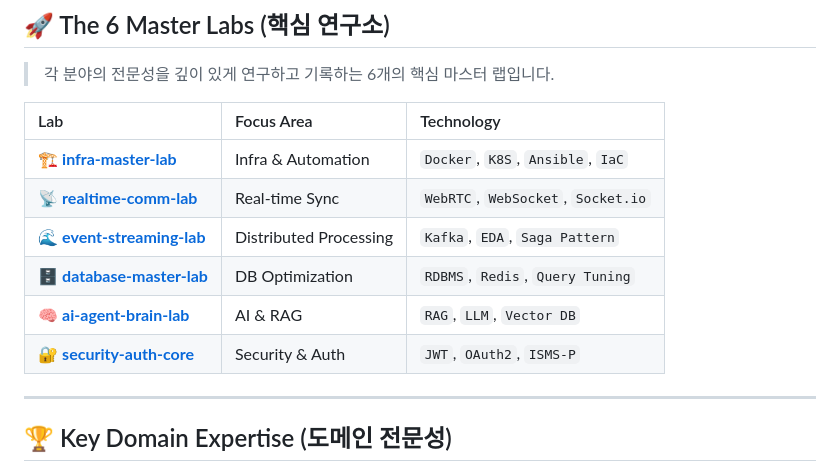
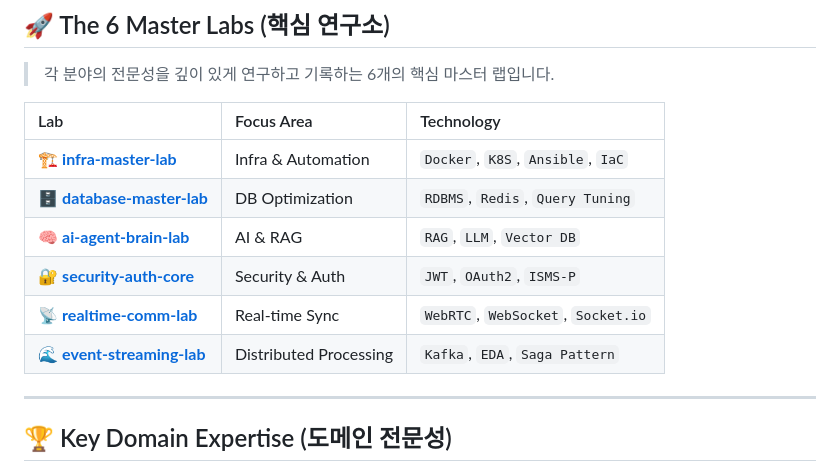
Before and after one commit to hooneyg/hooneyg, a Markdown page: README.md, the part around the change. Rendered like a GitHub page.

Commit message:
Reorder labs in README for better clarity
REDME Editing

```diff
--- a/README.md
+++ b/README.md
@@ -81,11 +81,11 @@
 | Lab | Focus Area | Technology |
 | :--- | :--- | :--- |
 | 🏗️ [**infra-master-lab**](https://github.com/hooneyg/infra-master-lab) | Infra & Automation | `Docker`, `K8S`, `Ansible`, `IaC` |
-| 📡 [**realtime-comm-lab**](https://github.com/hooneyg/realtime-comm-lab) | Real-time Sync | `WebRTC`, `WebSocket`, `Socket.io` |
-| 🌊 [**event-streaming-lab**](https://github.com/hooneyg/event-streaming-lab) | Distributed Processing | `Kafka`, `EDA`, `Saga Pattern` |
 | 🗄️ [**database-master-lab**](https://github.com/hooneyg/database-master-lab) | DB Optimization | `RDBMS`, `Redis`, `Query Tuning` |
 | 🧠 [**ai-agent-brain-lab**](https://github.com/hooneyg/ai-agent-brain-lab) | AI & RAG | `RAG`, `LLM`, `Vector DB` |
 | 🔐 [**security-auth-core**](https://github.com/hooneyg/security-auth-core) | Security & Auth | `JWT`, `OAuth2`, `ISMS-P` |
+| 📡 [**realtime-comm-lab**](https://github.com/hooneyg/realtime-comm-lab) | Real-time Sync | `WebRTC`, `WebSocket`, `Socket.io` |
+| 🌊 [**event-streaming-lab**](https://github.com/hooneyg/event-streaming-lab) | Distributed Processing | `Kafka`, `EDA`, `Saga Pattern` |
 
 ---
 
```
